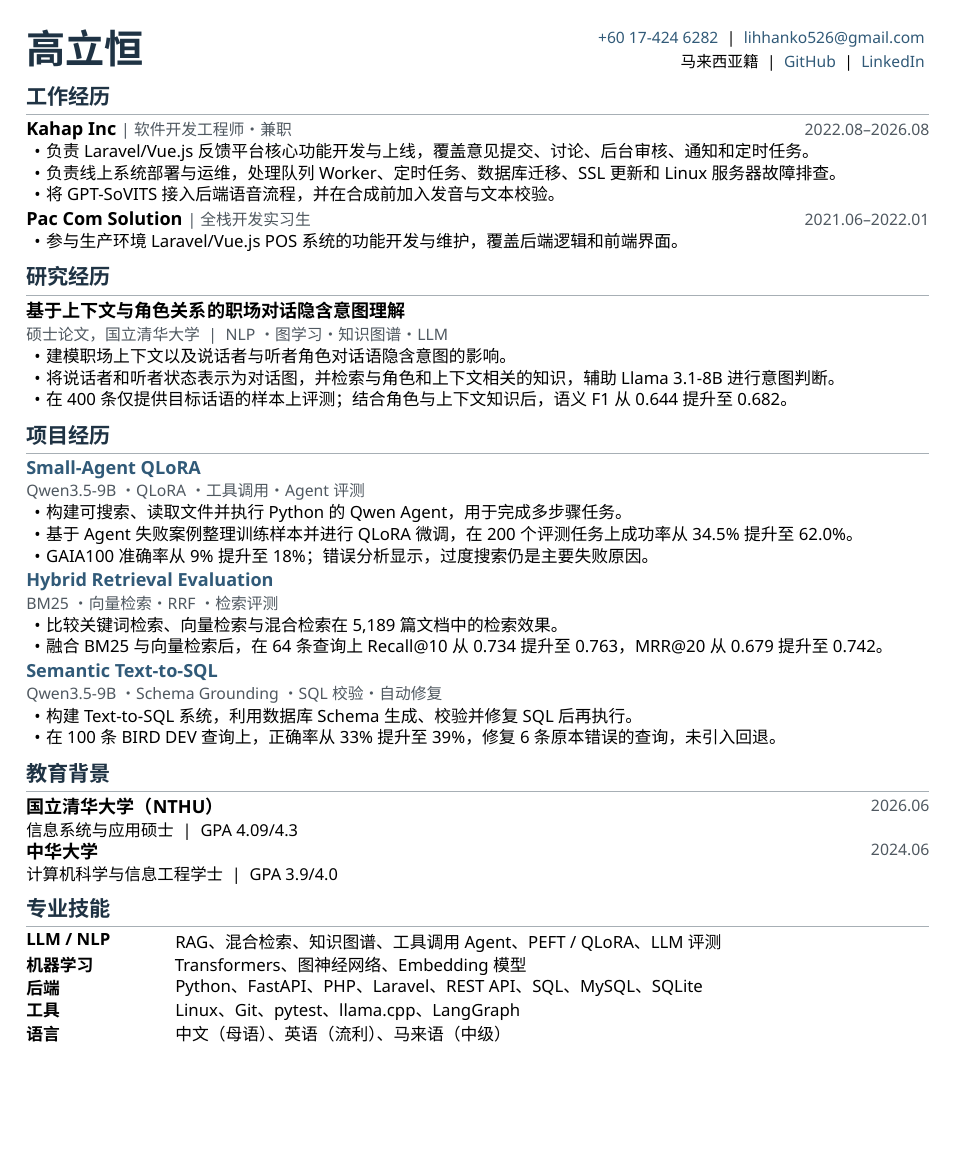
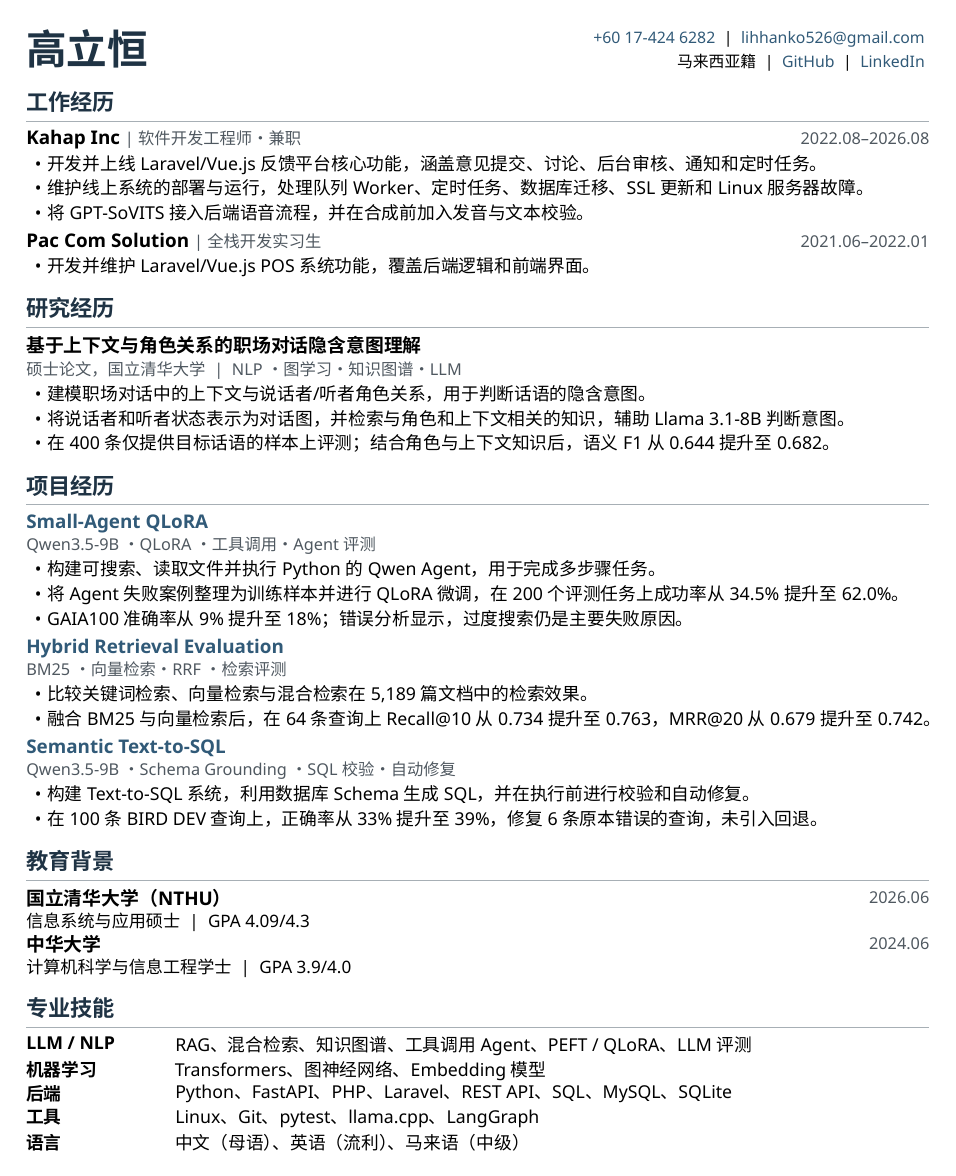
Before and after one commit to kolihhan/job-resources, a LaTeX CV (resumes/resume-zh-current.tex): the whole page. Compiled offline with XeLaTeX.

Commit message:
Polish Chinese resume layout and hierarchy

```diff
--- a/resumes/resume-zh-current.tex
+++ b/resumes/resume-zh-current.tex
@@ -24,25 +24,25 @@
 \definecolor{rulegray}{HTML}{A7AFB5}
 \definecolor{linktone}{HTML}{315A78}
 
-\titleformat{\section}{\fontsize{12.0}{13.2}\selectfont\bfseries\color{accent}}{}{0pt}{}[\vspace{1.4pt}\color{rulegray}\titlerule]
-\titlespacing*{\section}{0pt}{0.72em}{0.38em}
+\titleformat{\section}{\fontsize{12.6}{14.0}\selectfont\bfseries\color{accent}}{}{0pt}{}[\vspace{1.4pt}\color{rulegray}\titlerule]
+\titlespacing*{\section}{0pt}{1.02em}{0.50em}
 
 \setlist[itemize]{
   leftmargin=1.18em,
   labelsep=0.32em,
-  itemsep=0.05em,
-  topsep=0.06em,
+  itemsep=0.13em,
+  topsep=0.13em,
   parsep=0pt,
   partopsep=0pt
 }
 
 \newcommand{\ResumeUrl}[2]{\href{#1}{\textcolor{linktone}{#2}}}
-\newcommand{\BodyText}{\fontsize{9.52}{11.15}\selectfont}
-\newcommand{\MetaText}{\fontsize{8.95}{10.05}\selectfont}
+\newcommand{\BodyText}{\fontsize{10.05}{12.05}\selectfont}
+\newcommand{\MetaText}{\fontsize{9.24}{10.48}\selectfont}
 
 \NewDocumentCommand{\ResumeItem}{m o o}{%
   \par\noindent
-  {\fontsize{10.25}{11.35}\selectfont\bfseries #1}%
+  {\fontsize{10.68}{11.88}\selectfont\bfseries #1}%
   \IfValueT{#2}{\IfBlankF{#2}{\;{\MetaText\textcolor{muted}{\textnormal{| #2}}}}}%
   \hfill
   \IfValueT{#3}{{\MetaText\textcolor{muted}{#3}}}%
@@ -50,20 +50,20 @@
 }
 
 \newcommand{\ResearchItem}[2]{%
-  \noindent{\fontsize{10.25}{11.35}\selectfont\bfseries #1}\par
+  \noindent{\fontsize{10.68}{11.88}\selectfont\bfseries #1}\par
   {\MetaText\textcolor{muted}{#2}}\par\vspace{0.02em}
 }
 
 \newcommand{\ProjectItem}[3]{%
-  \noindent{\fontsize{10.25}{11.35}\selectfont\ResumeUrl{#2}{\textbf{#1}}}\par
+  \noindent{\fontsize{10.68}{11.88}\selectfont\ResumeUrl{#2}{\textbf{#1}}}\par
   {\MetaText\textcolor{muted}{#3}}\par\vspace{0.02em}
 }
 
 \newcommand{\EducationItem}[3]{%
   \noindent
   \begin{minipage}[t]{0.78\linewidth}\vspace{0pt}
-    {\fontsize{10.25}{11.35}\selectfont\bfseries #1}\\[-0.02em]
-    {\fontsize{9.3}{10.4}\selectfont #2}
+    {\fontsize{10.68}{11.88}\selectfont\bfseries #1}\\[-0.02em]
+    {\fontsize{9.7}{10.95}\selectfont #2}
   \end{minipage}%
   \hfill
   \begin{minipage}[t]{0.20\linewidth}\vspace{1.0pt}\raggedleft
@@ -74,19 +74,19 @@
 \newcommand{\SkillRow}[2]{%
   \noindent\begin{minipage}[t]{0.15\linewidth}\vspace{0pt}\BodyText\bfseries #1\end{minipage}%
   \hfill
-  \begin{minipage}[t]{0.835\linewidth}\vspace{0pt}\BodyText #2\end{minipage}\par\vspace{0.04em}
+  \begin{minipage}[t]{0.835\linewidth}\vspace{0pt}\BodyText #2\end{minipage}\par\vspace{0.11em}
 }
 
 \begin{document}
 
 \noindent
 \begin{minipage}[t]{0.38\linewidth}
-  \vspace{0pt}{\fontsize{22.2}{23.0}\selectfont\bfseries\color{accent} 高立恒}
+  \vspace{0pt}{\fontsize{23.0}{23.8}\selectfont\bfseries\color{accent} 高立恒}
 \end{minipage}%
 \hfill
 \begin{minipage}[t]{0.59\linewidth}
   \vspace{1.0pt}\raggedleft
-  {\fontsize{8.85}{9.75}\selectfont
+  {\fontsize{8.98}{9.92}\selectfont
   \href{tel:+60174246282}{\textcolor{linktone}{+60 17-424 6282}} \;|\;
   \ResumeUrl{mailto:lihhanko526@gmail.com}{lihhanko526@gmail.com}\\[0.10em]
   马来西亚籍 \;|\;
@@ -99,24 +99,24 @@
 \ResumeItem{Kahap Inc}[软件开发工程师 · 兼职][2022.08--2026.08]
 {\BodyText
 \begin{itemize}
-  \item 负责 Laravel/Vue.js 反馈平台核心功能开发与上线，覆盖意见提交、讨论、后台审核、通知和定时任务。
-  \item 负责线上系统部署与运维，处理队列 Worker、定时任务、数据库迁移、SSL 更新和 Linux 服务器故障排查。
+  \item 开发并上线 Laravel/Vue.js 反馈平台核心功能，涵盖意见提交、讨论、后台审核、通知和定时任务。
+  \item 维护线上系统的部署与运行，处理队列 Worker、定时任务、数据库迁移、SSL 更新和 Linux 服务器故障。
   \item 将 GPT-SoVITS 接入后端语音流程，并在合成前加入发音与文本校验。
 \end{itemize}}
-\vspace{0.06em}
+\vspace{0.16em}
 
 \ResumeItem{Pac Com Solution}[全栈开发实习生][2021.06--2022.01]
 {\BodyText
 \begin{itemize}
-  \item 参与生产环境 Laravel/Vue.js POS 系统的功能开发与维护，覆盖后端逻辑和前端界面。
+  \item 开发并维护 Laravel/Vue.js POS 系统功能，覆盖后端逻辑和前端界面。
 \end{itemize}}
 
 \section{研究经历}
 \ResearchItem{基于上下文与角色关系的职场对话隐含意图理解}{硕士论文，国立清华大学 \;|\; NLP · 图学习 · 知识图谱 · LLM}
 {\BodyText
 \begin{itemize}
-  \item 建模职场上下文以及说话者与听者角色对话语隐含意图的影响。
-  \item 将说话者和听者状态表示为对话图，并检索与角色和上下文相关的知识，辅助 Llama 3.1-8B 进行意图判断。
+  \item 建模职场对话中的上下文与说话者/听者角色关系，用于判断话语的隐含意图。
+  \item 将说话者和听者状态表示为对话图，并检索与角色和上下文相关的知识，辅助 Llama 3.1-8B 判断意图。
   \item 在 400 条仅提供目标话语的样本上评测；结合角色与上下文知识后，语义 F1 从 0.644 提升至 0.682。
 \end{itemize}}
 
@@ -125,10 +125,10 @@
 {\BodyText
 \begin{itemize}
   \item 构建可搜索、读取文件并执行 Python 的 Qwen Agent，用于完成多步骤任务。
-  \item 基于 Agent 失败案例整理训练样本并进行 QLoRA 微调，在 200 个评测任务上成功率从 34.5\% 提升至 62.0\%。
+  \item 将 Agent 失败案例整理为训练样本并进行 QLoRA 微调，在 200 个评测任务上成功率从 34.5\% 提升至 62.0\%。
   \item GAIA100 准确率从 9\% 提升至 18\%；错误分析显示，过度搜索仍是主要失败原因。
 \end{itemize}}
-\vspace{0.06em}
+\vspace{0.16em}
 
 \ProjectItem{Hybrid Retrieval Evaluation}{https://github.com/kolihhan/local-rag-search}{BM25 · 向量检索 · RRF · 检索评测}
 {\BodyText
@@ -136,18 +136,18 @@
   \item 比较关键词检索、向量检索与混合检索在 5,189 篇文档中的检索效果。
   \item 融合 BM25 与向量检索后，在 64 条查询上 Recall@10 从 0.734 提升至 0.763，MRR@20 从 0.679 提升至 0.742。
 \end{itemize}}
-\vspace{0.06em}
+\vspace{0.16em}
 
 \ProjectItem{Semantic Text-to-SQL}{https://github.com/kolihhan/semantic-text2sql-agent}{Qwen3.5-9B · Schema Grounding · SQL 校验 · 自动修复}
 {\BodyText
 \begin{itemize}
-  \item 构建 Text-to-SQL 系统，利用数据库 Schema 生成、校验并修复 SQL 后再执行。
+  \item 构建 Text-to-SQL 系统，利用数据库 Schema 生成 SQL，并在执行前进行校验和自动修复。
   \item 在 100 条 BIRD DEV 查询上，正确率从 33\% 提升至 39\%，修复 6 条原本错误的查询，未引入回退。
 \end{itemize}}
 
 \section{教育背景}
 \EducationItem{国立清华大学（NTHU）}{信息系统与应用硕士 \;|\; GPA 4.09/4.3}{2026.06}
-\vspace{0.04em}
+\vspace{0.11em}
 \EducationItem{中华大学}{计算机科学与信息工程学士 \;|\; GPA 3.9/4.0}{2024.06}
 
 \section{专业技能}
```
